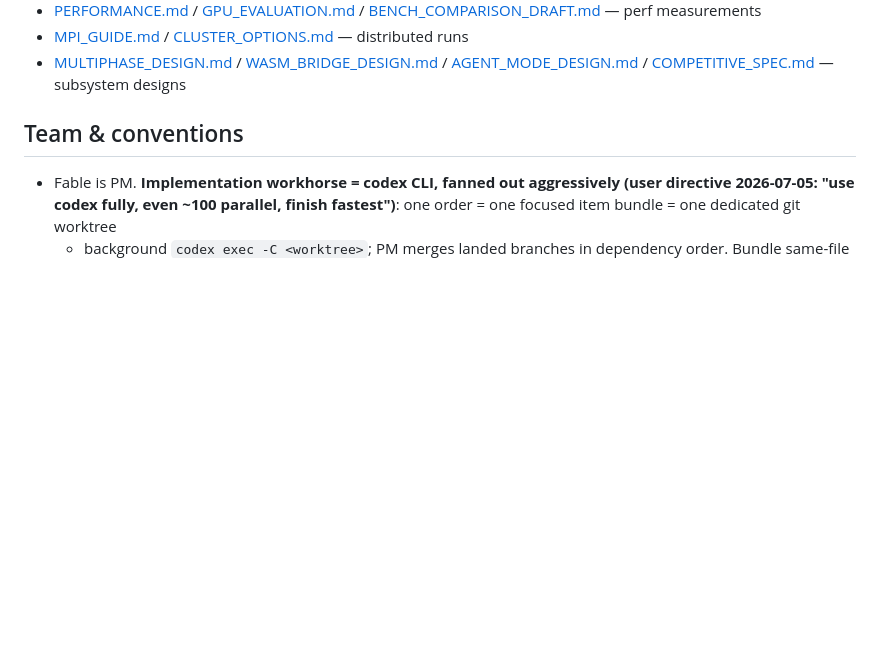
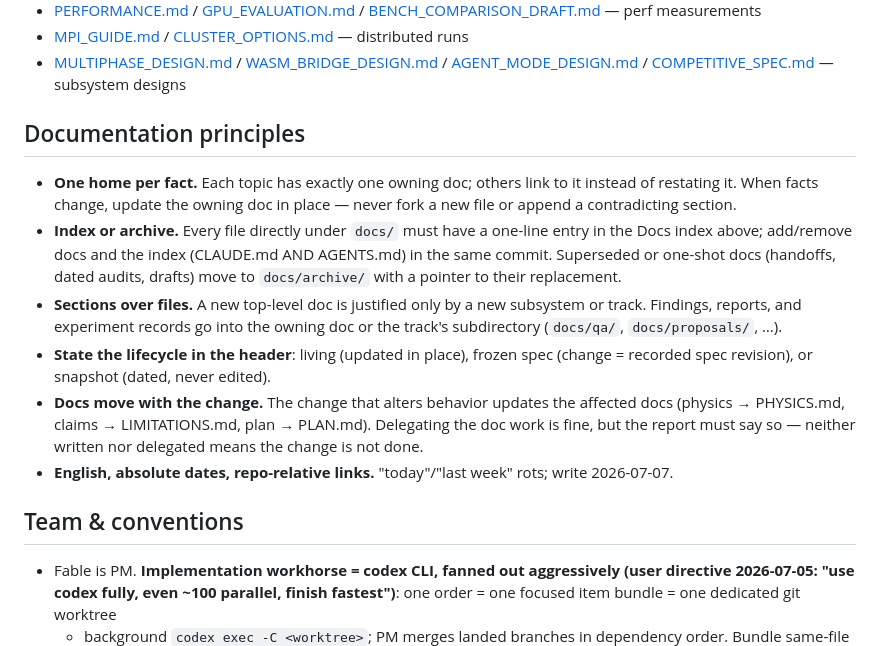
Before and after one commit to TakuTsuzuki/lbmflow, a Markdown page: CLAUDE.md, the part around the change. Drawn GitHub-style; blank space fills up the shorter version.

```diff
--- a/CLAUDE.md
+++ b/CLAUDE.md
@@ -56,6 +56,27 @@ cd web && npm run build                   # GUI (tsc strict + vite)
   [WASM_BRIDGE_DESIGN.md](docs/WASM_BRIDGE_DESIGN.md) /
   [AGENT_MODE_DESIGN.md](docs/AGENT_MODE_DESIGN.md) /
   [COMPETITIVE_SPEC.md](docs/COMPETITIVE_SPEC.md) — subsystem designs
+
+## Documentation principles
+
+- **One home per fact.** Each topic has exactly one owning doc; others link to
+  it instead of restating it. When facts change, update the owning doc in
+  place — never fork a new file or append a contradicting section.
+- **Index or archive.** Every file directly under `docs/` must have a one-line
+  entry in the Docs index above; add/remove docs and the index (CLAUDE.md AND
+  AGENTS.md) in the same commit. Superseded or one-shot docs (handoffs, dated
+  audits, drafts) move to `docs/archive/` with a pointer to their replacement.
+- **Sections over files.** A new top-level doc is justified only by a new
+  subsystem or track. Findings, reports, and experiment records go into the
+  owning doc or the track's subdirectory (`docs/qa/`, `docs/proposals/`, …).
+- **State the lifecycle in the header**: living (updated in place), frozen
+  spec (change = recorded spec revision), or snapshot (dated, never edited).
+- **Docs move with the change.** The change that alters behavior updates the
+  affected docs (physics → PHYSICS.md, claims → LIMITATIONS.md, plan →
+  PLAN.md). Delegating the doc work is fine, but the report must say so —
+  neither written nor delegated means the change is not done.
+- **English, absolute dates, repo-relative links.** "today"/"last week" rots;
+  write 2026-07-07.
 
 ## Team & conventions
 
```
Also changed, not shown: AGENTS.md (+21 -0 lines).
